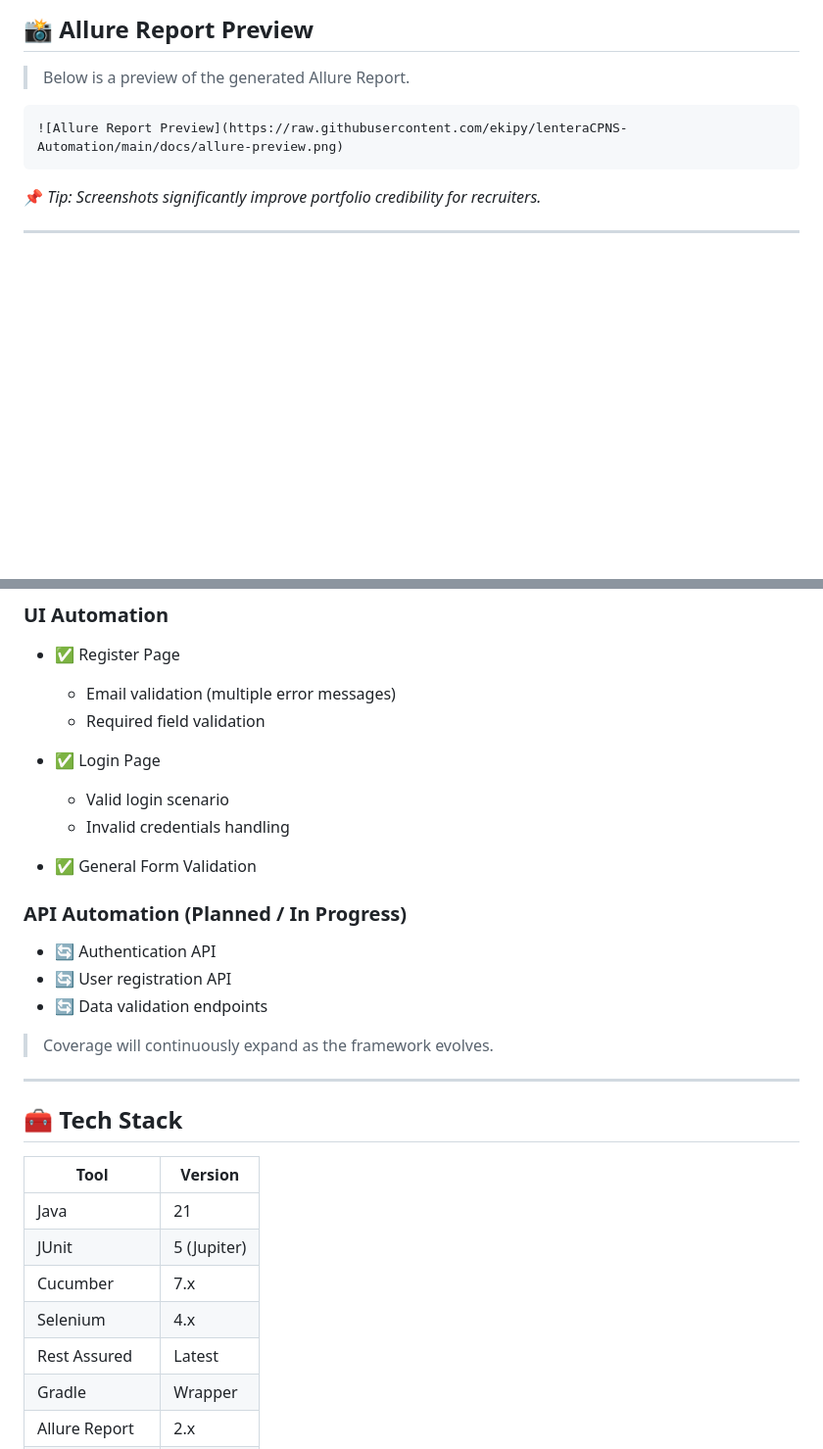
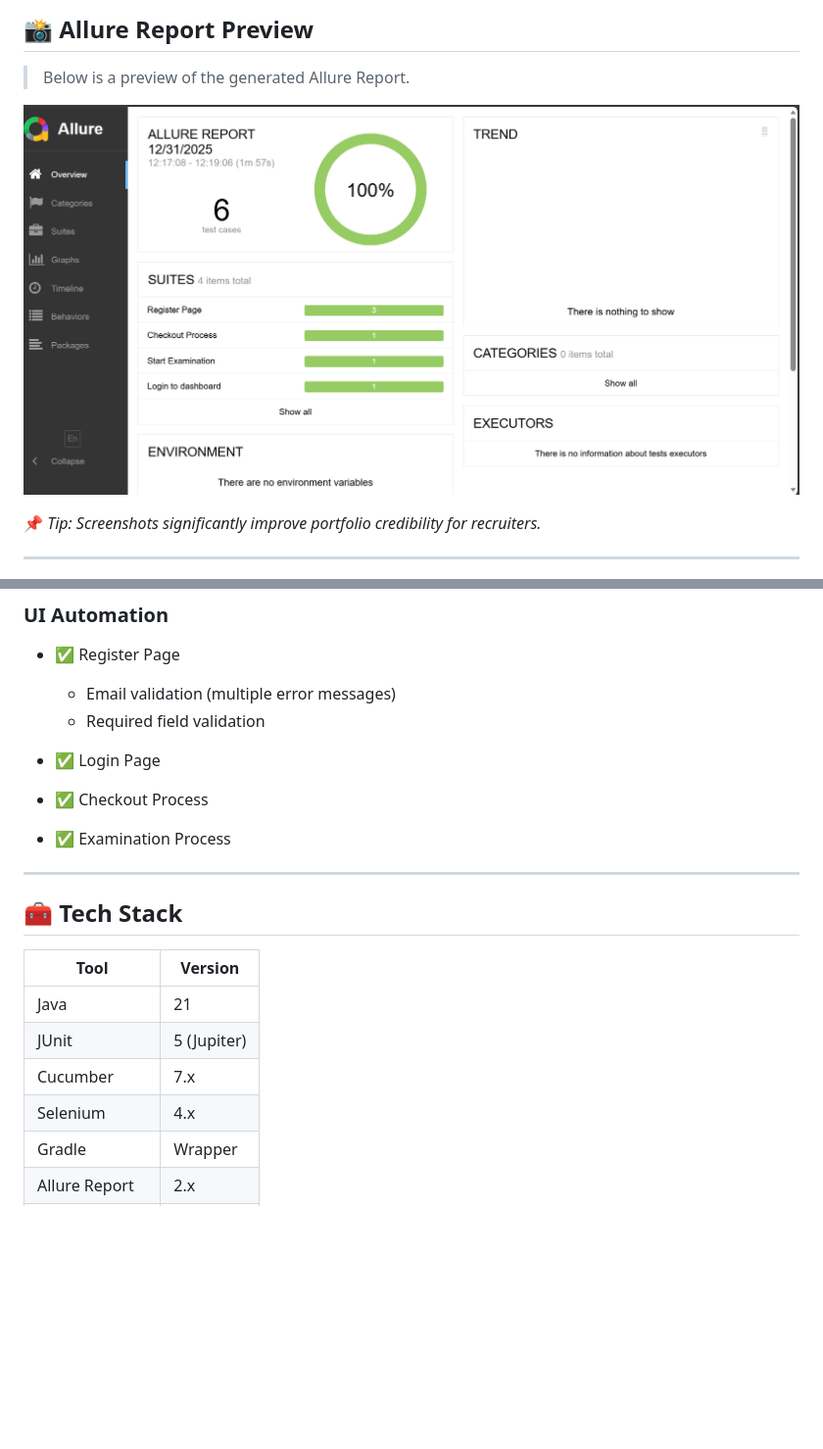
Before and after one commit to ekipy/lenteraCPNS-Automation, a Markdown page: README.md, 2 parts joined by grey strips. Shown: that part at 98% size. Drawn GitHub-style; blank space fills up the shorter version.

Commit message:
Update lagi screenshot

````diff
--- a/README.md
+++ b/README.md
@@ -32,9 +32,8 @@ The project is designed as a **QA Automation portfolio**, demonstrating:
 
 > Below is a preview of the generated Allure Report.
 
-```md
+
 ![Allure Report Preview](https://raw.githubusercontent.com/ekipy/lenteraCPNS-Automation/main/docs/allure-preview.png)
-```
 
 📌 *Tip: Screenshots significantly improve portfolio credibility for recruiters.*
 
@@ -49,18 +48,8 @@ The project is designed as a **QA Automation portfolio**, demonstrating:
   * Email validation (multiple error messages)
   * Required field validation
 * ✅ Login Page
-
-  * Valid login scenario
-  * Invalid credentials handling
-* ✅ General Form Validation
-
-### API Automation (Planned / In Progress)
-
-* 🔄 Authentication API
-* 🔄 User registration API
-* 🔄 Data validation endpoints
-
-> Coverage will continuously expand as the framework evolves.
+* ✅ Checkout Process
+* ✅ Examination Process
 
 ---
 
@@ -72,7 +61,6 @@ The project is designed as a **QA Automation portfolio**, demonstrating:
 | JUnit          | 5 (Jupiter) |
 | Cucumber       | 7.x         |
 | Selenium       | 4.x         |
-| Rest Assured   | Latest      |
 | Gradle         | Wrapper     |
 | Allure Report  | 2.x         |
 | GitHub Actions | CI/CD       |
````
